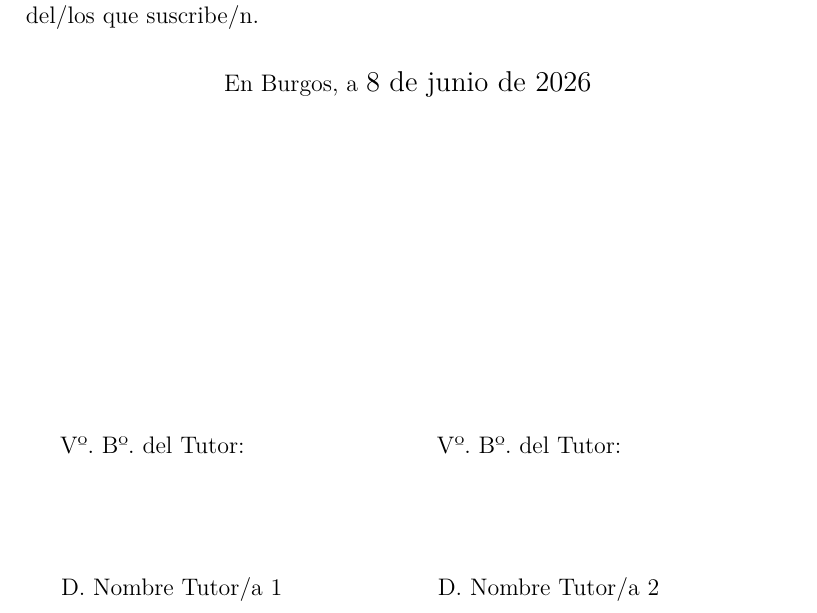
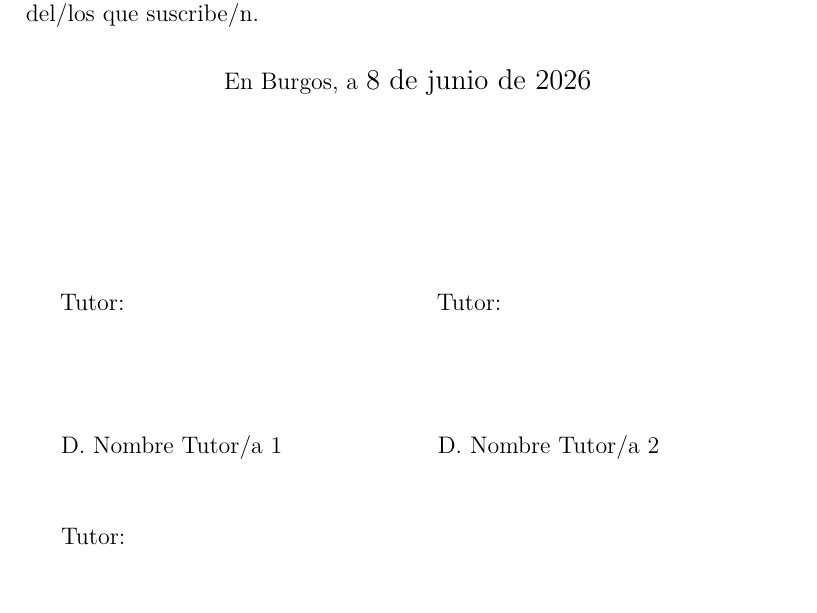
Before and after one commit to Tribunal-TFG-GIS-UBU/PlantillaTFG, a LaTeX book (memoria.tex): part of page 4 of 31, cut so that both start at the same text, the shorter picture padded with empty space. Compiled offline with pdfLaTeX.

Commit message:
Update memoria.tex

```diff
--- a/memoria.tex
+++ b/memoria.tex
@@ -186,14 +186,14 @@ En Burgos, a {\large \today}
 % Author and supervisor
 \begin{minipage}{0.45\textwidth}
 \begin{flushleft} %\large
-Vº. Bº. del Tutor:\\[2cm]
+Tutor:\\[2cm]
 D. \nombreTutor
 \end{flushleft}
 \end{minipage}
 \hfill
 \begin{minipage}{0.45\textwidth}
 \begin{flushleft} %\large
-Vº. Bº. del Tutor:\\[2cm]
+Tutor:\\[2cm]
 D. \nombreTutorb
 \end{flushleft}
 \end{minipage}
@@ -203,7 +203,7 @@ D. \nombreTutorb
 
 % para casos con solo un tutor comentar lo anterior
 % y descomentar lo siguiente
-%Vº. Bº. del Tutor:\\[2cm]
+Tutor:\\[2cm]
 %D. nombre tutor
 
 
```
